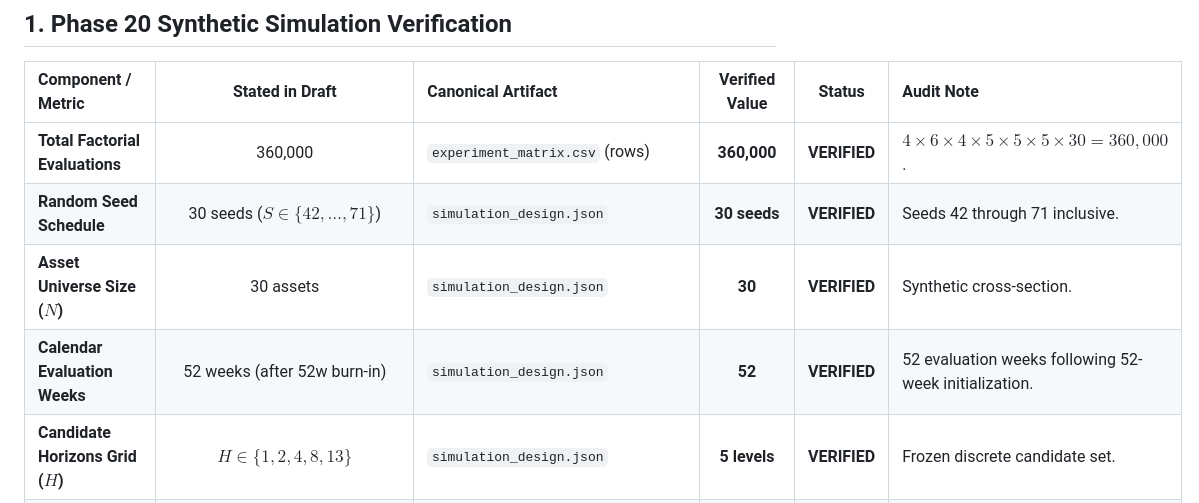
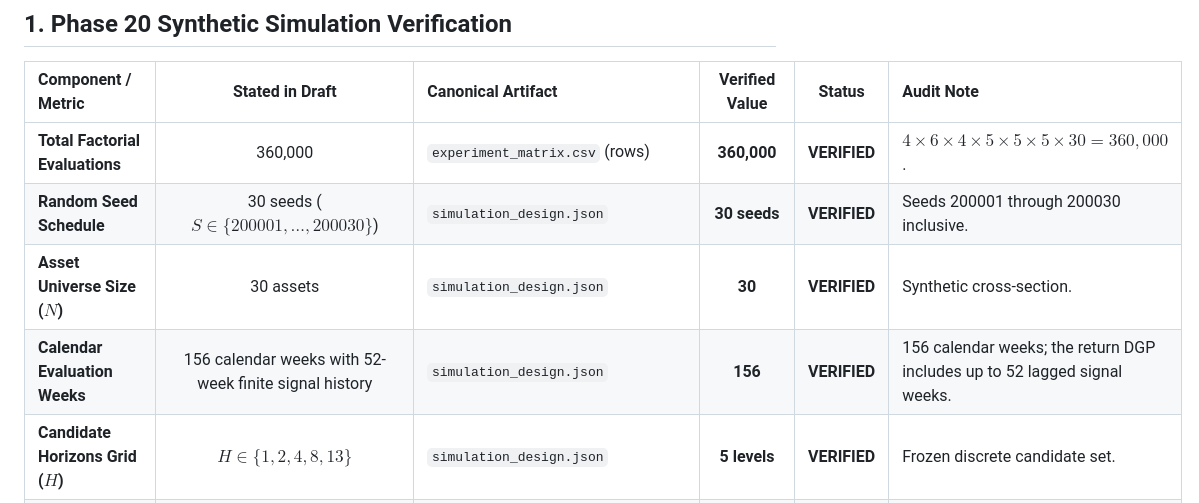
Before and after one commit to mbzuaiciao/distributed-portfolio-learning, a Markdown page: paper/submission_audit.md, the part around the change. Rendered like a GitHub page.

Commit message:
Prepare manuscript package for submission

```diff
--- a/paper/submission_audit.md
+++ b/paper/submission_audit.md
@@ -9,9 +9,9 @@ This audit systematically verifies every quantitative statement, sample size, eq
 | Component / Metric | Stated in Draft | Canonical Artifact | Verified Value | Status | Audit Note |
 | :--- | :---: | :--- | :---: | :---: | :--- |
 | **Total Factorial Evaluations** | 360,000 | `experiment_matrix.csv` (rows) | **360,000** | **VERIFIED** | $4 \times 6 \times 4 \times 5 \times 5 \times 5 \times 30 = 360{,}000$. |
-| **Random Seed Schedule** | 30 seeds ($S \in \{42, \dots, 71\}$) | `simulation_design.json` | **30 seeds** | **VERIFIED** | Seeds 42 through 71 inclusive. |
+| **Random Seed Schedule** | 30 seeds ($S \in \{200001, \dots, 200030\}$) | `simulation_design.json` | **30 seeds** | **VERIFIED** | Seeds 200001 through 200030 inclusive. |
 | **Asset Universe Size ($N$)** | 30 assets | `simulation_design.json` | **30** | **VERIFIED** | Synthetic cross-section. |
-| **Calendar Evaluation Weeks** | 52 weeks (after 52w burn-in) | `simulation_design.json` | **52** | **VERIFIED** | 52 evaluation weeks following 52-week initialization. |
+| **Calendar Evaluation Weeks** | 156 calendar weeks with 52-week finite signal history | `simulation_design.json` | **156** | **VERIFIED** | 156 calendar weeks; the return DGP includes up to 52 lagged signal weeks. |
 | **Candidate Horizons Grid ($H$)** | $H \in \{1, 2, 4, 8, 13\}$ | `simulation_design.json` | **5 levels** | **VERIFIED** | Frozen discrete candidate set. |
 | **Signal Magnitude Grid ($\beta$)** | $\{0.000, 0.005, 0.010, 0.020\}$ | `simulation_design.json` | **4 levels** | **VERIFIED** | Deactivates at 0.000 (uniform null). |
 | **Signal Persistence Grid ($\rho$)**| $\{0.0, 0.25, 0.50, 0.75, 0.90, 0.97\}$ | `simulation_design.json` | **6 levels** | **VERIFIED** | Half-lives $\tau_{1/2} \in [0.0, 22.8]\text{ weeks}$. |
```
